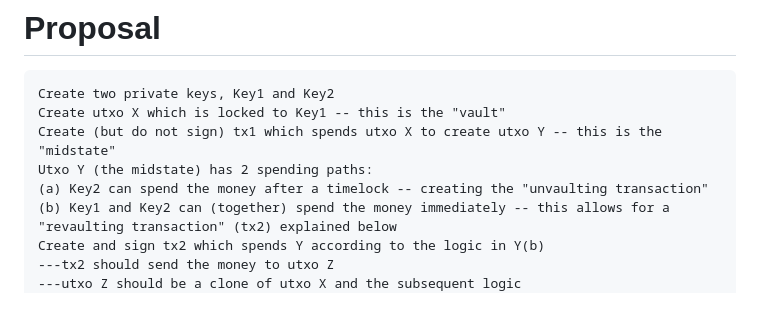
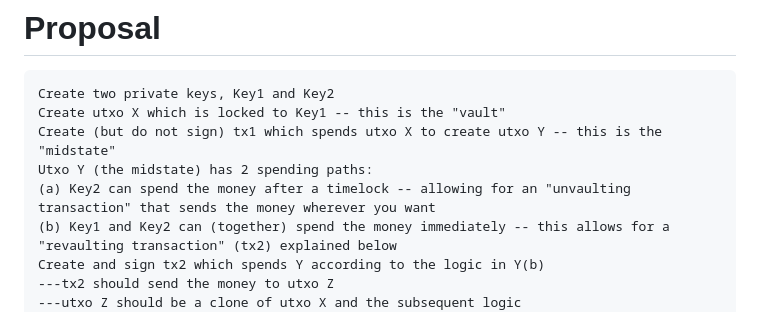
Before and after one commit to supertestnet/hoard, a Markdown page: README.md, the part around the change. Drawn GitHub-style.

```diff
--- a/README.md
+++ b/README.md
@@ -8,7 +8,7 @@ Create two private keys, Key1 and Key2
 Create utxo X which is locked to Key1 -- this is the "vault"
 Create (but do not sign) tx1 which spends utxo X to create utxo Y -- this is the "midstate"
 Utxo Y (the midstate) has 2 spending paths:
-(a) Key2 can spend the money after a timelock -- creating the "unvaulting transaction"
+(a) Key2 can spend the money after a timelock -- allowing for an "unvaulting transaction" that sends the money wherever you want
 (b) Key1 and Key2 can (together) spend the money immediately -- this allows for a "revaulting transaction" (tx2) explained below
 Create and sign tx2 which spends Y according to the logic in Y(b)
 ---tx2 should send the money to utxo Z
```
